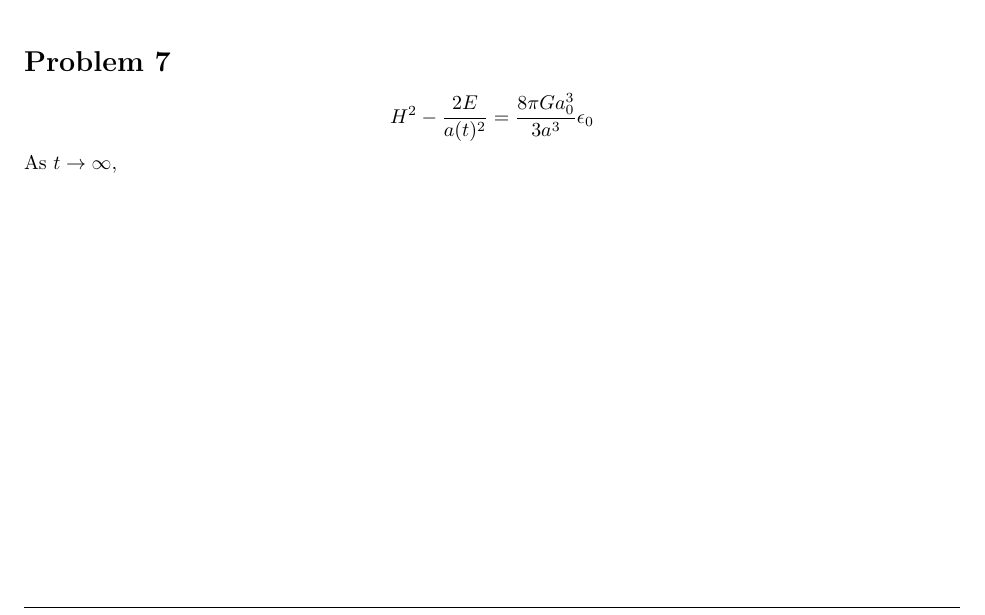
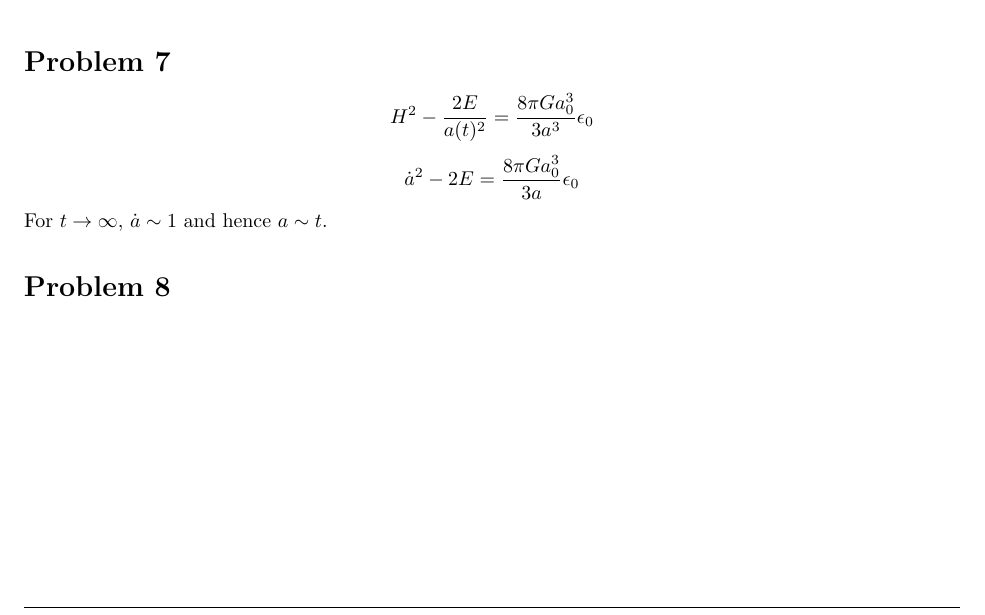
Before and after one commit to adivijaykumar/courses, a LaTeX document (cosmology/solutions/chapter1/chapter1.tex): part of page 2 of 2, cut so that both start at the same text. Compiled offline with pdfLaTeX.

Commit message:
cosmo solutions

```diff
--- a/cosmology/solutions/chapter1/chapter1.tex
+++ b/cosmology/solutions/chapter1/chapter1.tex
@@ -206,6 +206,11 @@
 
 	\begin{homeworkProblem}
 		$$H^2 - \frac{2E}{a(t)^2} = \frac{8 \pi G a_0^3}{3a^3}\epsilon_0$$
-		As $t \rightarrow \infty$,
+		$$ \dot{a}^2 - 2E = \frac{8 \pi G a_0^3}{3a}\epsilon_0  $$
+		For $ t\rightarrow \infty $, $ \dot{a} \sim 1 $ and hence $ a \sim t $.
+	\end{homeworkProblem}
+
+	\begin{homeworkProblem}
+
 	\end{homeworkProblem}
 \end{document}
```
Also changed, not shown: cosmology/solutions/chapter1/chapter1.pdf.
